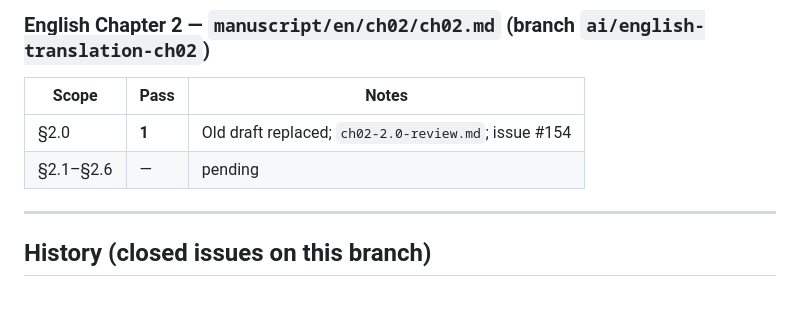
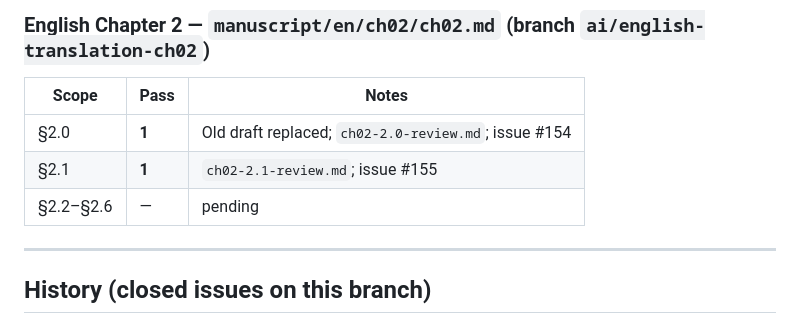
Before and after one commit to yokiikoy/nabla-kaitai, a Markdown page: translation/progress.md, the part around the change. Drawn GitHub-style; blank space fills up the shorter version.

Commit message:
Translate Chapter 2 section 2.1 and record Pass 1 review
Append elementary-school area limits section after §2.0.
Closes #155.

```diff
--- a/translation/progress.md
+++ b/translation/progress.md
@@ -76,7 +76,8 @@ Per-section Pass status (all included in chapter-wide Pass 2 and Pass 3):
 | Scope | Pass | Notes |
 |-------|------|-------|
 | §2.0 | **1** | Old draft replaced; `ch02-2.0-review.md`; issue #154 |
-| §2.1–§2.6 | — | pending |
+| §2.1 | **1** | `ch02-2.1-review.md`; issue #155 |
+| §2.2–§2.6 | — | pending |
 
 ---
 
```
Also changed, not shown: translation/reviews/ch02-2.1-review.md (added, +37 -0 lines), 1 other file.
